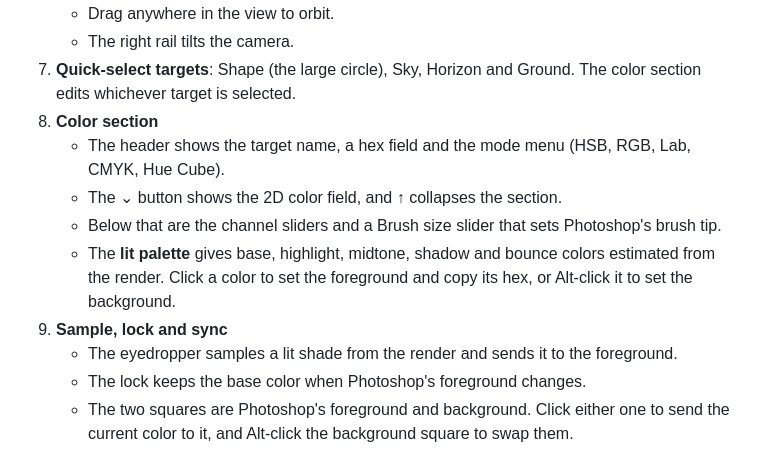
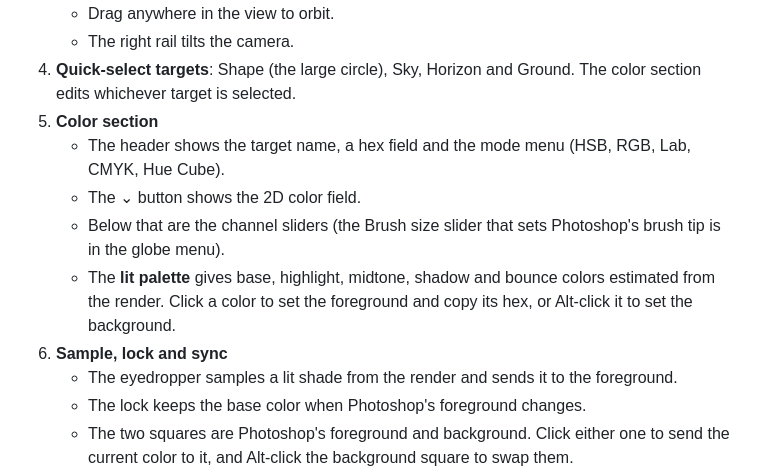
Before and after one commit to avinecross1-sudo/Chroma-Picker, a Markdown page: README.md, the part around one of its changes. Rendered like a GitHub page.

```diff
--- a/README.md
+++ b/README.md
@@ -35,12 +31,12 @@ From top to bottom, the panel is laid out as one workspace:
    - Drag anywhere in the view to orbit.
    - The right rail tilts the camera.
-7. **Quick-select targets**: Shape (the large circle), Sky, Horizon and Ground. The color section edits whichever target is selected.
-8. **Color section**
+4. **Quick-select targets**: Shape (the large circle), Sky, Horizon and Ground. The color section edits whichever target is selected.
+5. **Color section**
    - The header shows the target name, a hex field and the mode menu (HSB, RGB, Lab, CMYK, Hue Cube).
-   - The ⌄ button shows the 2D color field, and ↑ collapses the section.
-   - Below that are the channel sliders and a Brush size slider that sets Photoshop's brush tip.
+   - The ⌄ button shows the 2D color field.
+   - Below that are the channel sliders (the Brush size slider that sets Photoshop's brush tip is in the globe menu).
    - The **lit palette** gives base, highlight, midtone, shadow and bounce colors estimated from the render. Click a color to set the foreground and copy its hex, or Alt-click it to set the background.
-9. **Sample, lock and sync**
+6. **Sample, lock and sync**
    - The eyedropper samples a lit shade from the render and sends it to the foreground.
    - The lock keeps the base color when Photoshop's foreground changes.
    - The two squares are Photoshop's foreground and background. Click either one to send the current color to it, and Alt-click the background square to swap them.
```
Also changed, not shown: other parts of README.md (+13 -17 lines), docs/screenshot.png, 7 other files.
